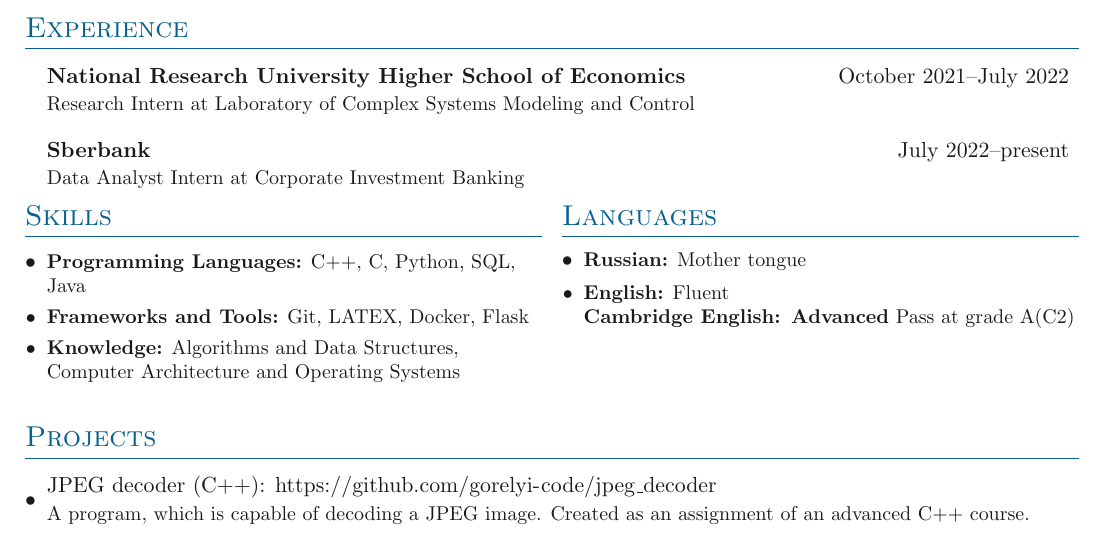
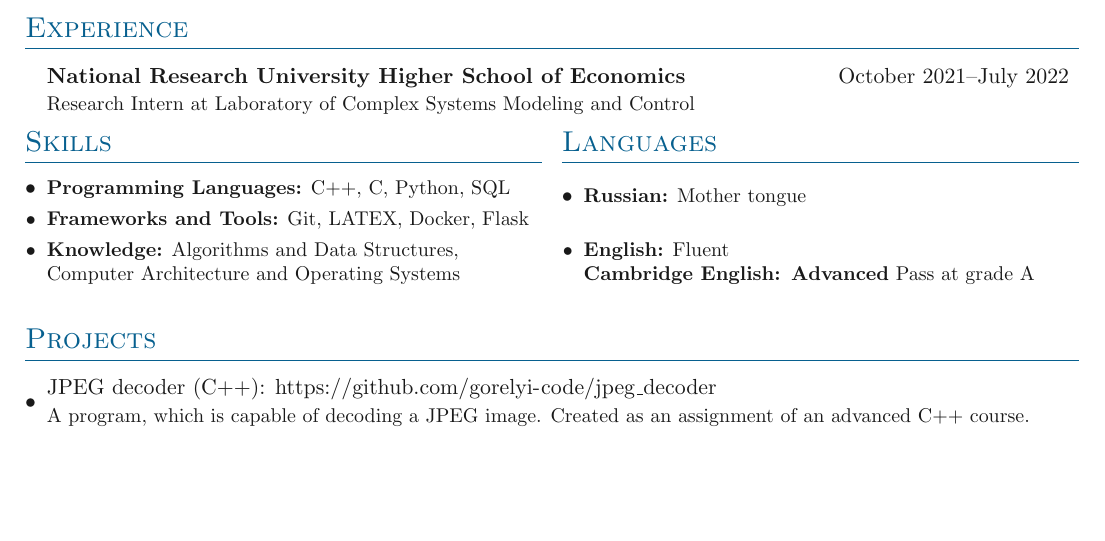
Before and after one commit to gorelyi-code/cv, a LaTeX CV (cv_files/main.tex, which reads cv_files/sections/experience.tex, cv_files/sections/languages.tex, cv_files/sections/skills.tex): part of the page, cut so that both start at the same text, the shorter picture padded with empty space. Compiled offline with pdfLaTeX.

Commit message:
Update CV

```diff
--- a/cv_files/sections/experience.tex
+++ b/cv_files/sections/experience.tex
@@ -7,8 +7,4 @@
 	{\textbf{National Research University Higher School of Economics}}{October 2021\textendash July 2022}
 	{Research Intern at Laboratory of Complex Systems Modeling and Control}
 
-\entrybig
-	{\textbf{Sberbank}}{July 2022\textendash present}
-	{Data Analyst Intern at Corporate Investment Banking}
-
 }
--- a/cv_files/sections/languages.tex
+++ b/cv_files/sections/languages.tex
@@ -3,5 +3,5 @@
 
 \denseouterlist{
 \entry{\textbf{Russian:} Mother tongue}
-\entry{\textbf{English:} Fluent \\ \textbf{Cambridge English: Advanced} Pass at grade A(C2)}{}
+\entry{\textbf{English:} Fluent \\ \textbf{Cambridge English: Advanced} Pass at grade A}{}
 }
--- a/cv_files/sections/skills.tex
+++ b/cv_files/sections/skills.tex
@@ -2,7 +2,7 @@
 \section{Skills}
 
 \denseouterlist{
-\entry{\textbf{Programming Languages:} C++, C, Python, SQL, Java}
+\entry{\textbf{Programming Languages:} C++, C, Python, SQL}
 \entry{\textbf{Frameworks and Tools:} Git, LATEX, Docker, Flask}
 \entry{\textbf{Knowledge:} Algorithms and Data Structures, Computer Architecture and Operating Systems}
 }
```
Also changed, not shown: 2 other files.
